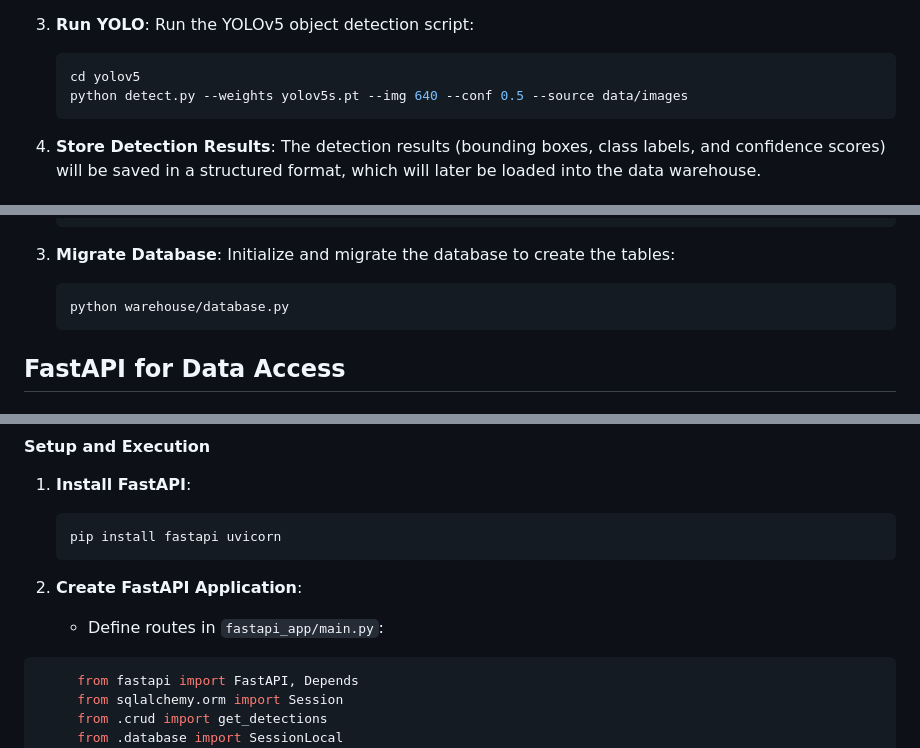
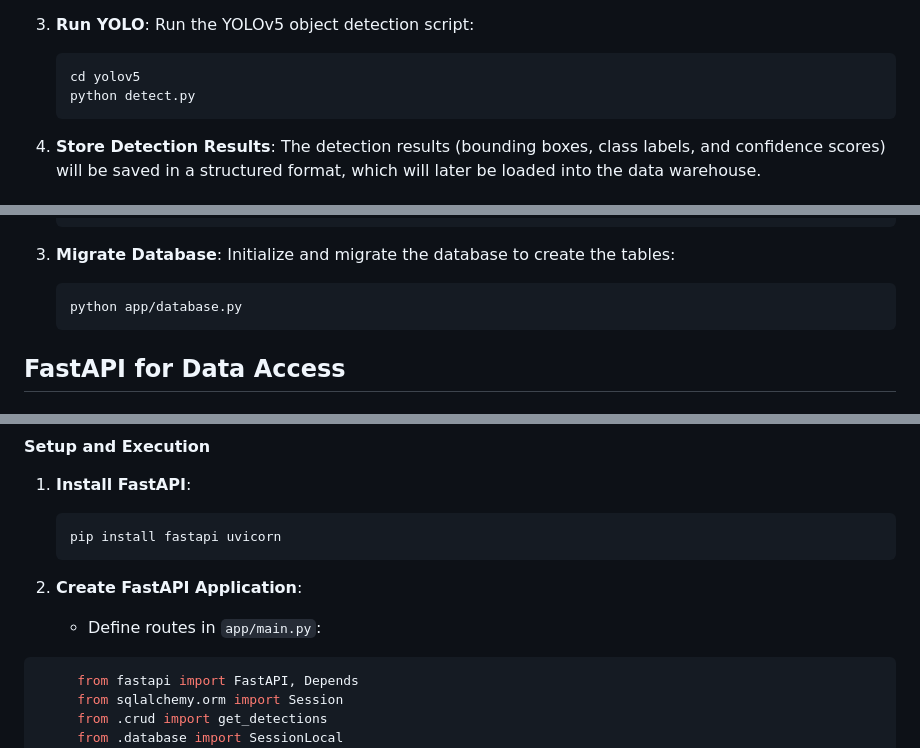
Before and after one commit to tedoaba/KAIM-W7, a Markdown page: README.md, 3 parts joined by grey strips. Rendered like a GitHub page.

````diff
--- a/README.md
+++ b/README.md
@@ -246,7 +246,7 @@ In this task, we perform **object detection** on the scraped images using **YOLO
    Run the YOLOv5 object detection script:
    ```bash
    cd yolov5
-   python detect.py --weights yolov5s.pt --img 640 --conf 0.5 --source data/images
+   python detect.py
    ```
 
 4. **Store Detection Results**:
@@ -289,7 +289,7 @@ The data warehouse stores all the cleaned, transformed, and enriched data, enabl
 3. **Migrate Database**:
    Initialize and migrate the database to create the tables:
    ```bash
-   python warehouse/database.py
+   python app/database.py
    ```
 
 ## FastAPI for Data Access
@@ -305,7 +305,7 @@ To expose the processed data via an API, **FastAPI** is used to create RESTful e
    ```
 
 2. **Create FastAPI Application**:
-   - Define routes in `fastapi_app/main.py`:
+   - Define routes in `app/main.py`:
 
 ```python
      from fastapi import FastAPI, Depends
````
Also changed, not shown: other parts of README.md (+35 -35 lines).
